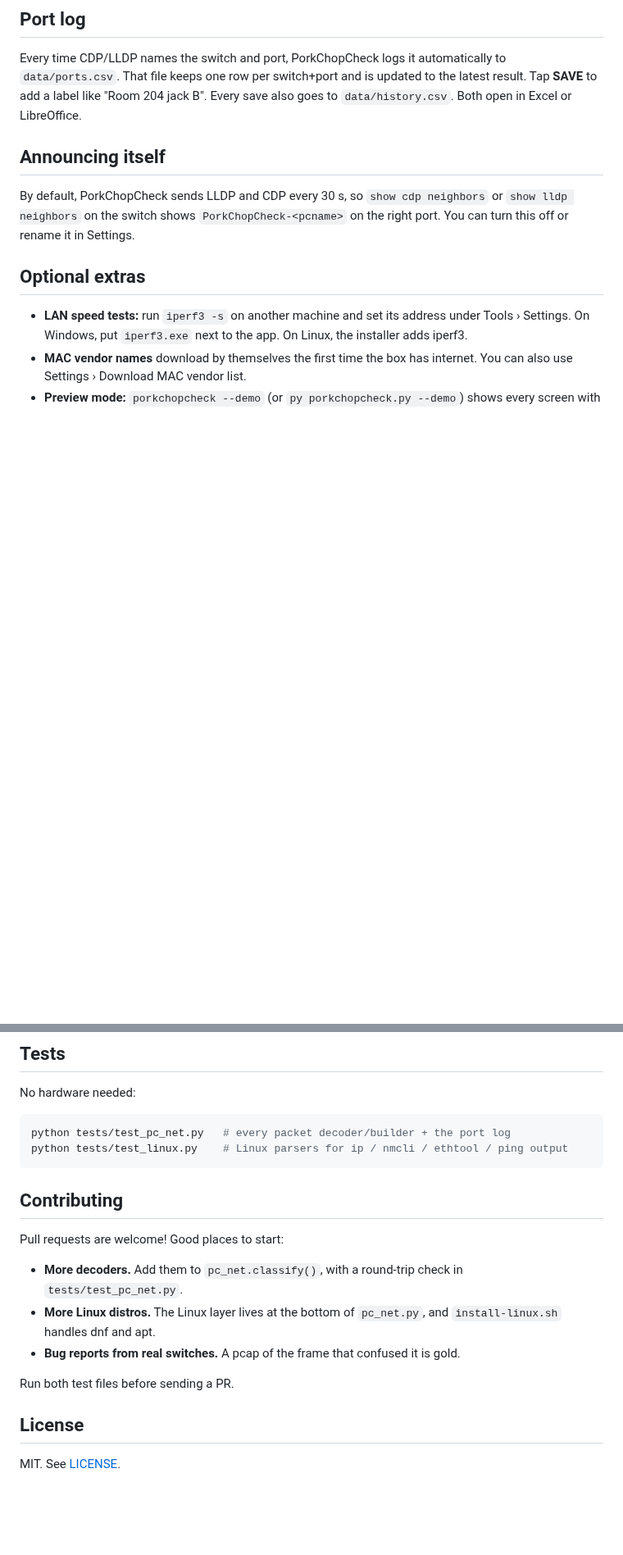
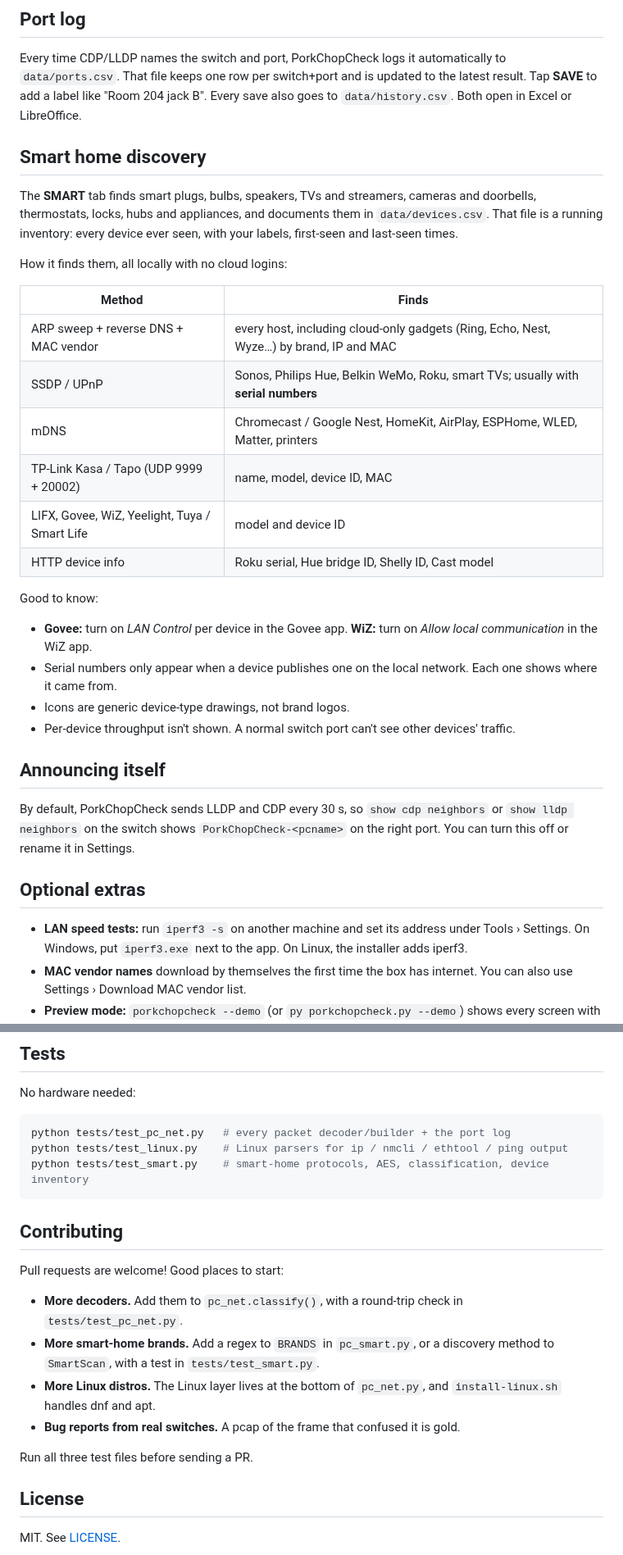
Before and after one commit to turkey415/PorkChopCheck, a Markdown page: README.md, 2 parts joined by grey strips. Shown at 82% size. GitHub-like rendering; blank space fills up the shorter version.

````diff
--- a/README.md
+++ b/README.md
@@ -59,6 +60,27 @@ The banner turns red or amber for: no link, duplicate IP, 802.1X with no access,
 ## Port log
 
 Every time CDP/LLDP names the switch and port, PorkChopCheck logs it automatically to `data/ports.csv`. That file keeps one row per switch+port and is updated to the latest result. Tap **SAVE** to add a label like "Room 204 jack B". Every save also goes to `data/history.csv`. Both open in Excel or LibreOffice.
+
+## Smart home discovery
+
+The **SMART** tab finds smart plugs, bulbs, speakers, TVs and streamers, cameras and doorbells, thermostats, locks, hubs and appliances, and documents them in `data/devices.csv`. That file is a running inventory: every device ever seen, with your labels, first-seen and last-seen times.
+
+How it finds them, all locally with no cloud logins:
+
+| Method | Finds |
+|---|---|
+| ARP sweep + reverse DNS + MAC vendor | every host, including cloud-only gadgets (Ring, Echo, Nest, Wyze…) by brand, IP and MAC |
+| SSDP / UPnP | Sonos, Philips Hue, Belkin WeMo, Roku, smart TVs; usually with **serial numbers** |
+| mDNS | Chromecast / Google Nest, HomeKit, AirPlay, ESPHome, WLED, Matter, printers |
+| TP-Link Kasa / Tapo (UDP 9999 + 20002) | name, model, device ID, MAC |
+| LIFX, Govee, WiZ, Yeelight, Tuya / Smart Life | model and device ID |
+| HTTP device info | Roku serial, Hue bridge ID, Shelly ID, Cast model |
+
+Good to know:
+- **Govee:** turn on *LAN Control* per device in the Govee app. **WiZ:** turn on *Allow local communication* in the WiZ app.
+- Serial numbers only appear when a device publishes one on the local network. Each one shows where it came from.
+- Icons are generic device-type drawings, not brand logos.
+- Per-device throughput isn't shown. A normal switch port can't see other devices' traffic.
 
 ## Announcing itself
 
@@ -106,6 +130,7 @@ No hardware needed:
 ```bash
 python tests/test_pc_net.py   # every packet decoder/builder + the port log
 python tests/test_linux.py    # Linux parsers for ip / nmcli / ethtool / ping output
+python tests/test_smart.py    # smart-home protocols, AES, classification, device inventory
 ```
 
 ## Contributing
@@ -113,10 +138,11 @@ python tests/test_linux.py    # Linux parsers for ip / nmcli / ethtool / ping ou
 Pull requests are welcome! Good places to start:
 
 - **More decoders.** Add them to `pc_net.classify()`, with a round-trip check in `tests/test_pc_net.py`.
+- **More smart-home brands.** Add a regex to `BRANDS` in `pc_smart.py`, or a discovery method to `SmartScan`, with a test in `tests/test_smart.py`.
 - **More Linux distros.** The Linux layer lives at the bottom of `pc_net.py`, and `install-linux.sh` handles dnf and apt.
 - **Bug reports from real switches.** A pcap of the frame that confused it is gold.
 
-Run both test files before sending a PR.
+Run all three test files before sending a PR.
 
 ## License
 
````
Also changed, not shown: other parts of README.md (+3 -0 lines), docs/screenshots/main-pages.png, docs/screenshots/smart-detail.png (added), docs/screenshots/smart.png (added), 5 other files.
